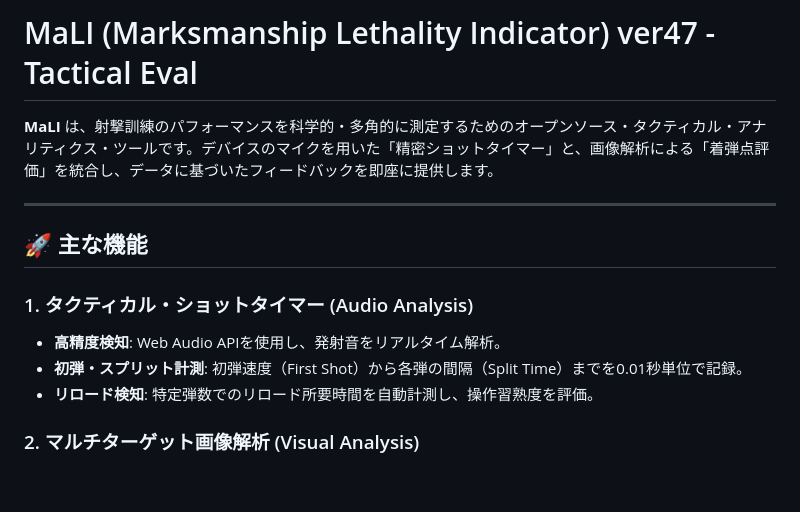
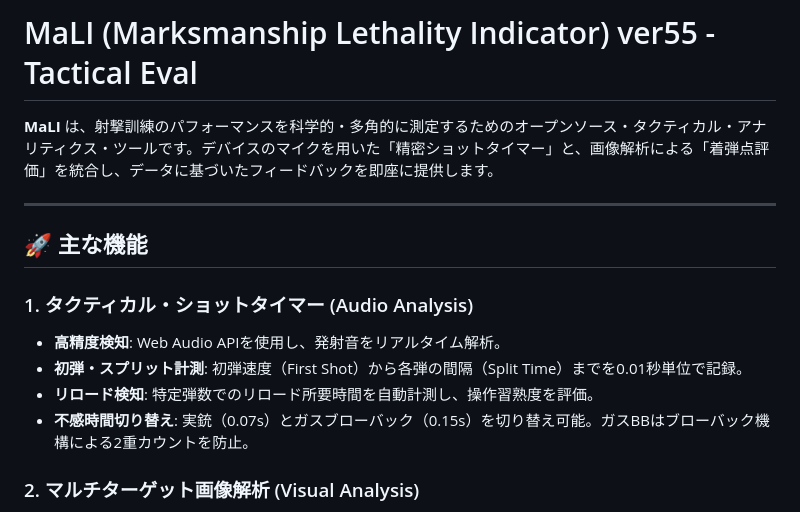
Before and after one commit to okada198803/marksmanship-lethality-indicator, a Markdown page: README.md, the part around one of its changes. Rendered like a GitHub page; blank space fills up the shorter version.

```diff
--- a/README.md
+++ b/README.md
@@ -1,4 +1,4 @@
-# MaLI (Marksmanship Lethality Indicator) ver47 - Tactical Eval
+# MaLI (Marksmanship Lethality Indicator) ver55 - Tactical Eval
 
 **MaLI** は、射撃訓練のパフォーマンスを科学的・多角的に測定するためのオープンソース・タクティカル・アナリティクス・ツールです。デバイスのマイクを用いた「精密ショットタイマー」と、画像解析による「着弾点評価」を統合し、データに基づいたフィードバックを即座に提供します。
 
@@ -10,6 +10,7 @@
 * **高精度検知**: Web Audio APIを使用し、発射音をリアルタイム解析。
 * **初弾・スプリット計測**: 初弾速度（First Shot）から各弾の間隔（Split Time）までを0.01秒単位で記録。
 * **リロード検知**: 特定弾数でのリロード所要時間を自動計測し、操作習熟度を評価。
+* **不感時間切り替え**: 実銃（0.07s）とガスブローバック（0.15s）を切り替え可能。ガスBBはブローバック機構による2重カウントを防止。
 
 ### 2. マルチターゲット画像解析 (Visual Analysis)
 * **複数標的一括対応**: 射距離が異なる複数の標的写真を一度にアップロード・解析可能。
```
Also changed, not shown: other parts of README.md (+34 -2 lines).
